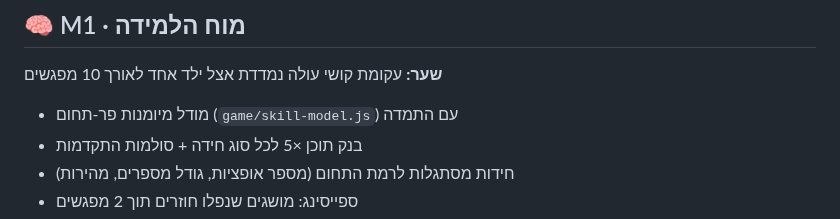
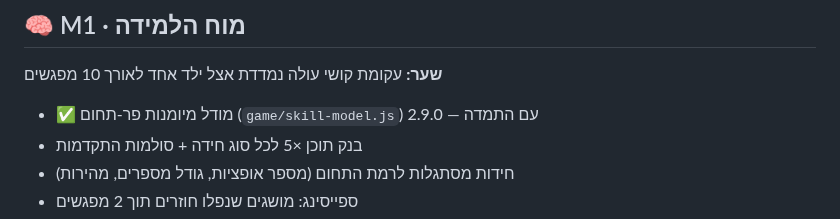
Before and after one commit to dudududi144-source/LENY, a Markdown page: docs/ROADMAP.md, the part around the change. GitHub-like rendering.

Commit message:
docs: skill model marked done (2.9.0)

```diff
--- a/docs/ROADMAP.md
+++ b/docs/ROADMAP.md
@@ -30,7 +30,7 @@
 ## 🧠 M1 · מוח הלמידה
 **שער:** עקומת קושי עולה נמדדת אצל ילד אחד לאורך 10 מפגשים
 
-- מודל מיומנות פר-תחום (`game/skill-model.js`) עם התמדה
+- ✅ מודל מיומנות פר-תחום (`game/skill-model.js`) עם התמדה — 2.9.0
 - בנק תוכן ×5 לכל סוג חידה + סולמות התקדמות
 - חידות מסתגלות לרמת התחום (מספר אופציות, גודל מספרים, מהירות)
 - ספייסינג: מושגים שנפלו חוזרים תוך 2 מפגשים
```
